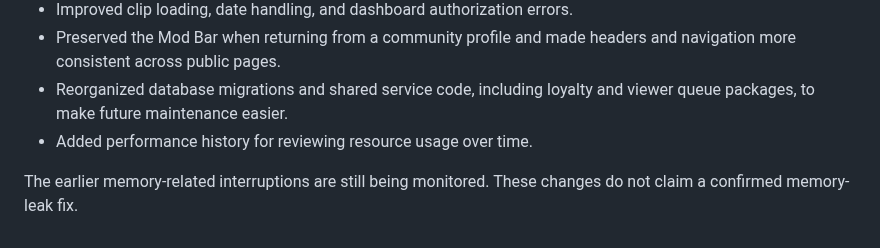
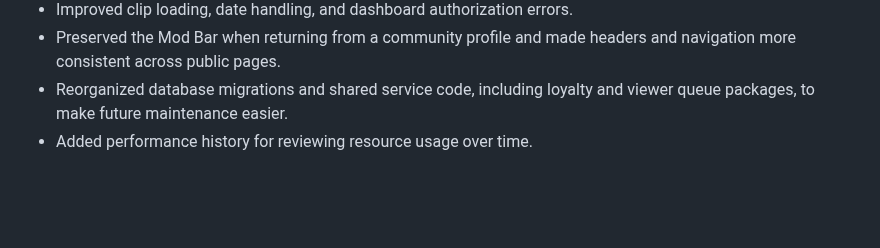
Before and after one commit to Akaing1/RatsBoomBot, a Markdown page: docs/release_16_community_dashboard.md, the part around the change. Rendered like a GitHub page; blank space fills up the shorter version.

```diff
--- a/docs/release_16_community_dashboard.md
+++ b/docs/release_16_community_dashboard.md
@@ -80,5 +80,3 @@ Settings now has category navigation and a search finder on the right, leaving m
 - Preserved the Mod Bar when returning from a community profile and made headers and navigation more consistent across public pages.
 - Reorganized database migrations and shared service code, including loyalty and viewer queue packages, to make future maintenance easier.
 - Added performance history for reviewing resource usage over time.
-
-The earlier memory-related interruptions are still being monitored. These changes do not claim a confirmed memory-leak fix.
```
